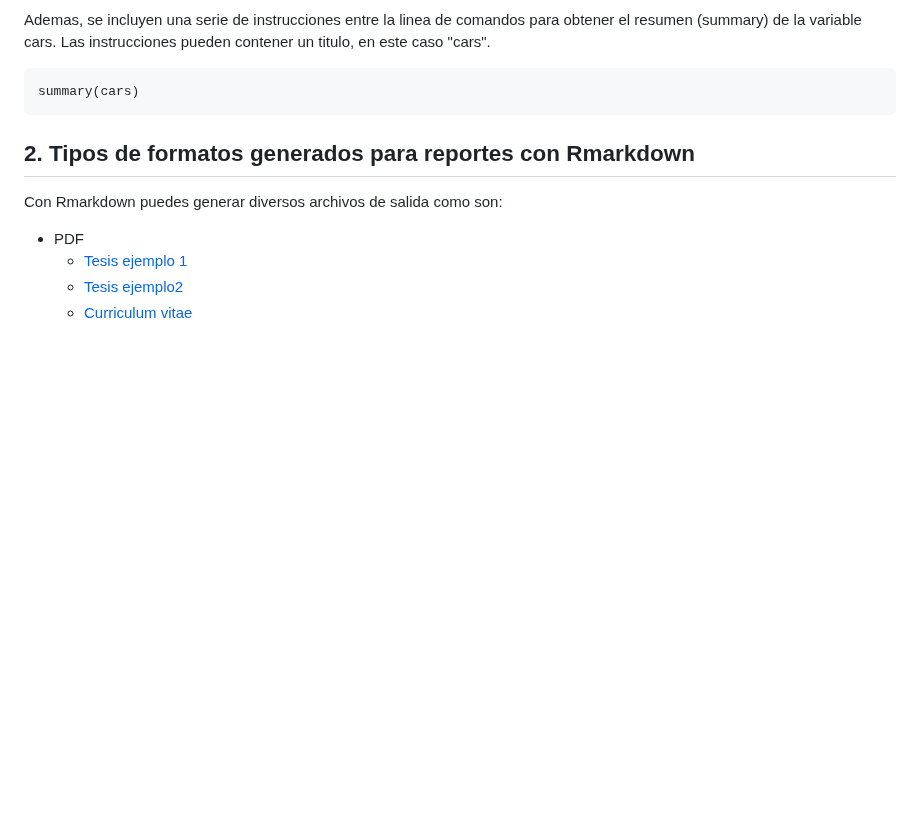
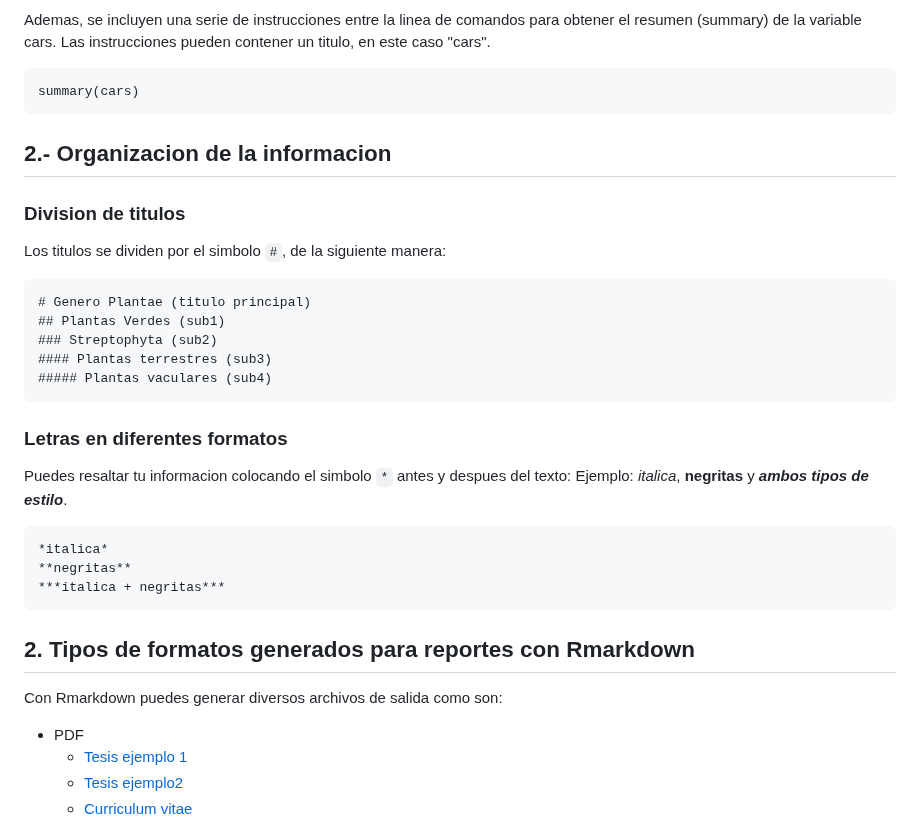
Before and after one commit to EveliaCoss/RNAseq_classFEB2023, a Markdown page: Rmarkdown/README.md, the part around the change. GitHub-like rendering; blank space fills up the shorter version.

````diff
--- a/Rmarkdown/README.md
+++ b/Rmarkdown/README.md
@@ -51,6 +51,30 @@ Ademas, se incluyen una serie de instrucciones entre la linea de comandos para o
 
 ```
 summary(cars)
+```
+
+## 2.- Organizacion de la informacion
+
+### Division de titulos
+
+Los titulos se dividen por el simbolo `#`, de la siguiente manera:
+
+```
+# Genero Plantae (titulo principal)
+## Plantas Verdes (sub1)
+### Streptophyta (sub2)
+#### Plantas terrestres (sub3)
+##### Plantas vaculares (sub4)
+```
+
+### Letras en diferentes formatos
+
+Puedes resaltar tu informacion colocando el simbolo `*` antes y despues del texto: Ejemplo: *italica*, **negritas** y ***ambos tipos de estilo***.
+
+```
+*italica*
+**negritas**
+***italica + negritas***
 ```
 
 ## 2. Tipos de formatos generados para reportes con Rmarkdown <a name="formatos"></a>
````
